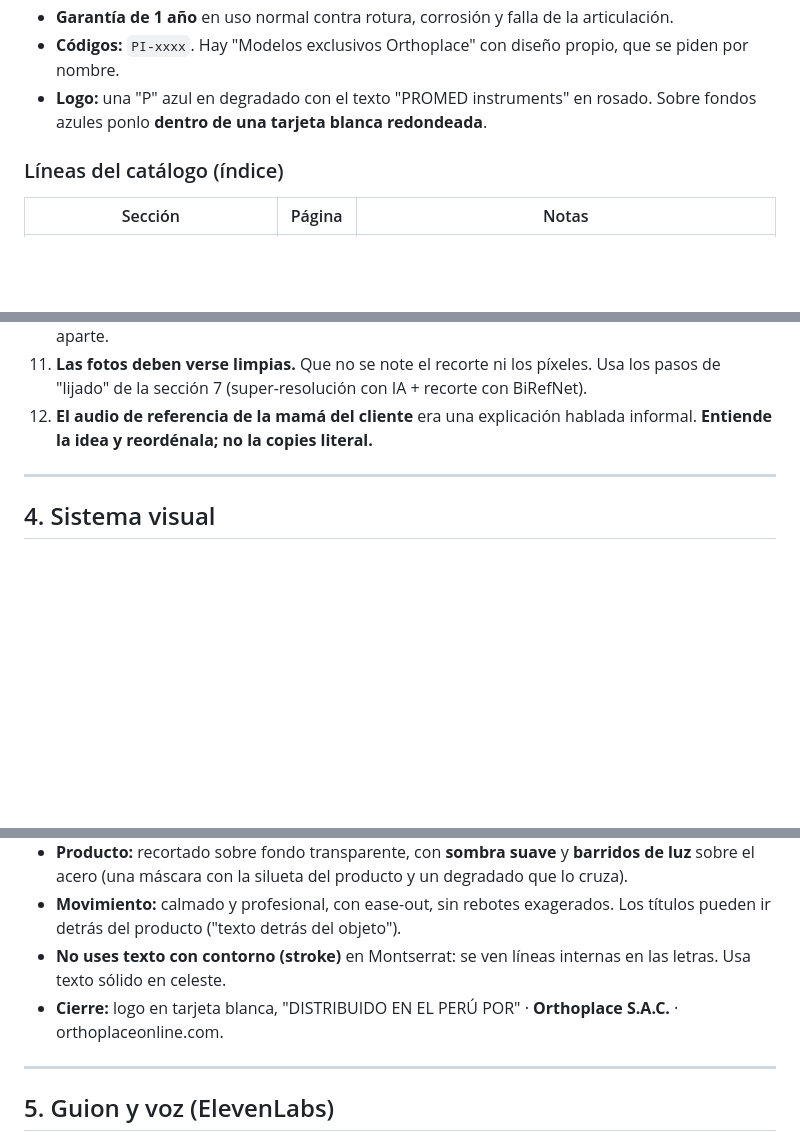
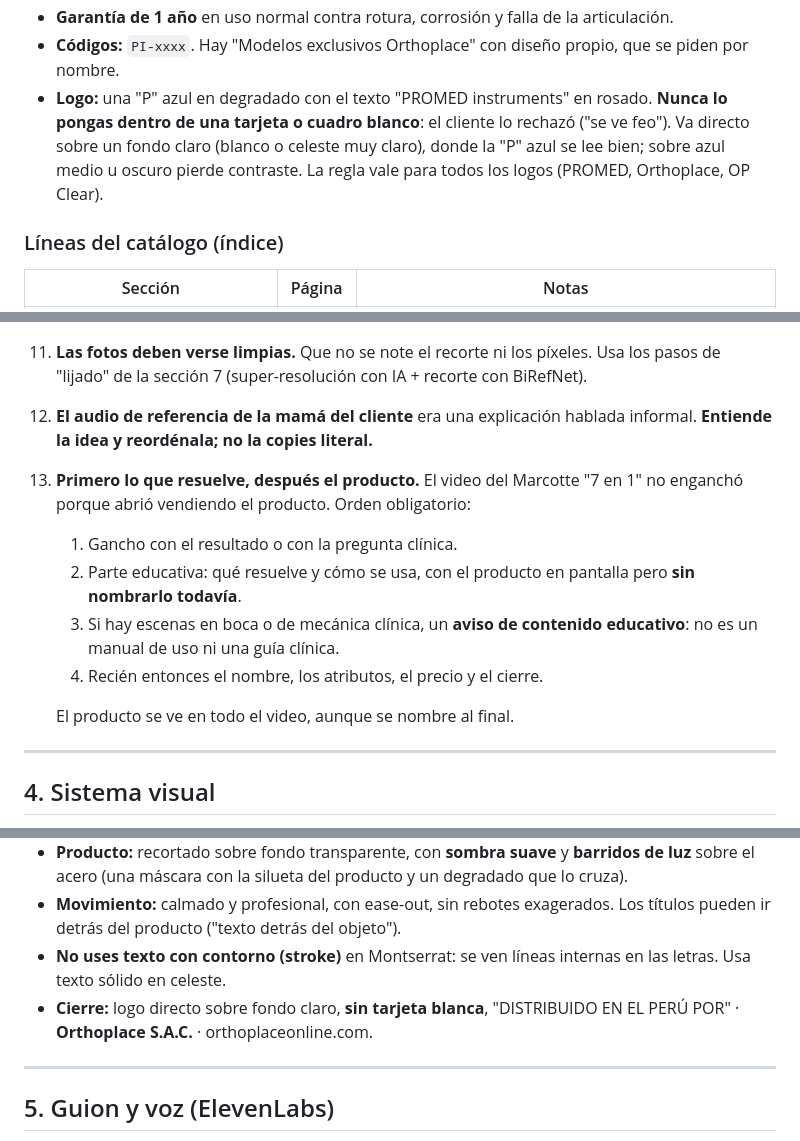
Before and after one commit to Dariet-SP/Dariet-SP, a Markdown page: PROMPT_MAESTRO_VIDEOS_PROMED.md, 3 parts joined by grey strips. Drawn GitHub-style; blank space fills up the shorter version.

Commit message:
Prompt maestro: primero lo que resuelve, después el producto; logos sin tarjeta blanca
Lección del Marcotte 7 en 1: el video abrió vendiendo y no enganchó.
Se agrega el orden obligatorio (gancho, parte educativa sin nombrar el
producto, aviso educativo si hay escenas en boca, recién después el
producto) y se quita la tarjeta blanca detrás de los logos, que el
cliente rechazó.

Co-Authored-By: Claude Opus 5.5 <noreply@anthropic.com>
Claude-Session: https://claude.ai/code/session_01XEQHQpBVmCJh9L398uWUMw

```diff
--- a/PROMPT_MAESTRO_VIDEOS_PROMED.md
+++ b/PROMPT_MAESTRO_VIDEOS_PROMED.md
@@ -29,7 +29,7 @@ Usa **solo** estos datos o los que el cliente confirme. **Nunca inventes datos,
 - **En el Perú desde 2010** con **Orthoplace S.A.C.** (orthoplaceonline.com). Más de 300 modelos.
 - **Garantía de 1 año** en uso normal contra rotura, corrosión y falla de la articulación.
 - **Códigos:** `PI-xxxx`. Hay "Modelos exclusivos Orthoplace" con diseño propio, que se piden por nombre.
-- **Logo:** una "P" azul en degradado con el texto "PROMED instruments" en rosado. Sobre fondos azules ponlo **dentro de una tarjeta blanca redondeada**.
+- **Logo:** una "P" azul en degradado con el texto "PROMED instruments" en rosado. **Nunca lo pongas dentro de una tarjeta o cuadro blanco**: el cliente lo rechazó ("se ve feo"). Va directo sobre un fondo claro (blanco o celeste muy claro), donde la "P" azul se lee bien; sobre azul medio u oscuro pierde contraste. La regla vale para todos los logos (PROMED, Orthoplace, OP Clear).
 
 ### Líneas del catálogo (índice)
 | Sección | Página | Notas |
@@ -63,6 +63,13 @@ Usa **solo** estos datos o los que el cliente confirme. **Nunca inventes datos,
 10. **Tomas realistas.** Una animación ilustrada sola se ve como "material educativo". Para anuncios, prioriza **fotos y video reales** del producto. La versión ilustrada se usa como video "educativo" aparte.
 11. **Las fotos deben verse limpias.** Que no se note el recorte ni los píxeles. Usa los pasos de "lijado" de la sección 7 (super-resolución con IA + recorte con BiRefNet).
 12. **El audio de referencia de la mamá del cliente** era una explicación hablada informal. **Entiende la idea y reordénala; no la copies literal.**
+13. **Primero lo que resuelve, después el producto.** El video del Marcotte "7 en 1" no enganchó porque abrió vendiendo el producto. Orden obligatorio:
+    1. Gancho con el resultado o con la pregunta clínica.
+    2. Parte educativa: qué resuelve y cómo se usa, con el producto en pantalla pero **sin nombrarlo todavía**.
+    3. Si hay escenas en boca o de mecánica clínica, un **aviso de contenido educativo**: no es un manual de uso ni una guía clínica.
+    4. Recién entonces el nombre, los atributos, el precio y el cierre.
+
+    El producto se ve en todo el video, aunque se nombre al final.
 
 ---
 
@@ -75,7 +82,7 @@ Usa **solo** estos datos o los que el cliente confirme. **Nunca inventes datos,
 - **Producto:** recortado sobre fondo transparente, con **sombra suave** y **barridos de luz** sobre el acero (una máscara con la silueta del producto y un degradado que lo cruza).
 - **Movimiento:** calmado y profesional, con ease-out, sin rebotes exagerados. Los títulos pueden ir detrás del producto ("texto detrás del objeto").
 - **No uses texto con contorno (stroke)** en Montserrat: se ven líneas internas en las letras. Usa texto sólido en celeste.
-- **Cierre:** logo en tarjeta blanca, "DISTRIBUIDO EN EL PERÚ POR" · **Orthoplace S.A.C.** · orthoplaceonline.com.
+- **Cierre:** logo directo sobre fondo claro, **sin tarjeta blanca**, "DISTRIBUIDO EN EL PERÚ POR" · **Orthoplace S.A.C.** · orthoplaceonline.com.
 
 ---
 
```
Also changed, not shown: other parts of PROMPT_MAESTRO_VIDEOS_PROMED.md (+2 -0 lines).
